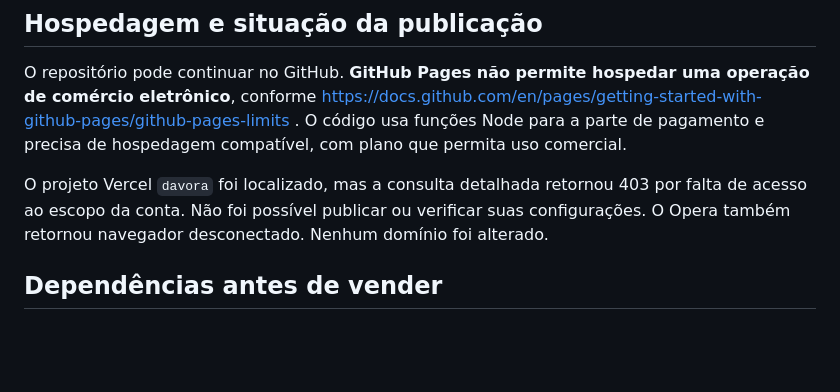
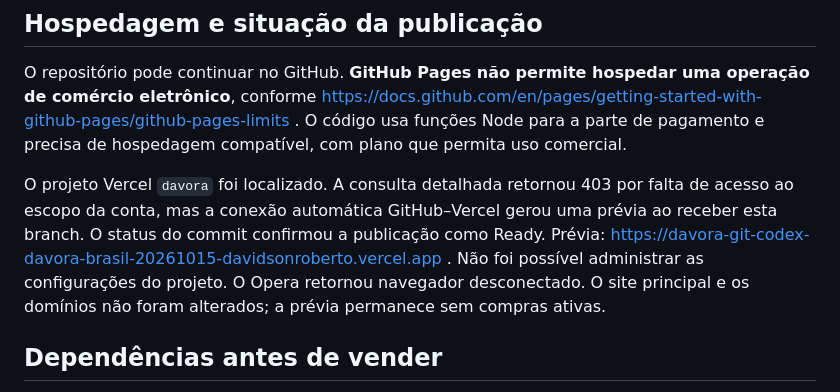
Before and after one commit to davidsonroberto/DAVORA, a Markdown page: README.md, the part around the change. GitHub-like rendering; blank space fills up the shorter version.

Commit message:
Documenta a prévia automática da DAVORA Brasil

```diff
--- a/README.md
+++ b/README.md
@@ -26,7 +26,7 @@ Cada produto está com `supplierApproved: false`, `availability: pending_confirm
 
 O repositório pode continuar no GitHub. **GitHub Pages não permite hospedar uma operação de comércio eletrônico**, conforme https://docs.github.com/en/pages/getting-started-with-github-pages/github-pages-limits . O código usa funções Node para a parte de pagamento e precisa de hospedagem compatível, com plano que permita uso comercial.
 
-O projeto Vercel `davora` foi localizado, mas a consulta detalhada retornou 403 por falta de acesso ao escopo da conta. Não foi possível publicar ou verificar suas configurações. O Opera também retornou navegador desconectado. Nenhum domínio foi alterado.
+O projeto Vercel `davora` foi localizado. A consulta detalhada retornou 403 por falta de acesso ao escopo da conta, mas a conexão automática GitHub–Vercel gerou uma prévia ao receber esta branch. O status do commit confirmou a publicação como Ready. Prévia: https://davora-git-codex-davora-brasil-20261015-davidsonroberto.vercel.app . Não foi possível administrar as configurações do projeto. O Opera retornou navegador desconectado. O site principal e os domínios não foram alterados; a prévia permanece sem compras ativas.
 
 ## Dependências antes de vender
 
```
